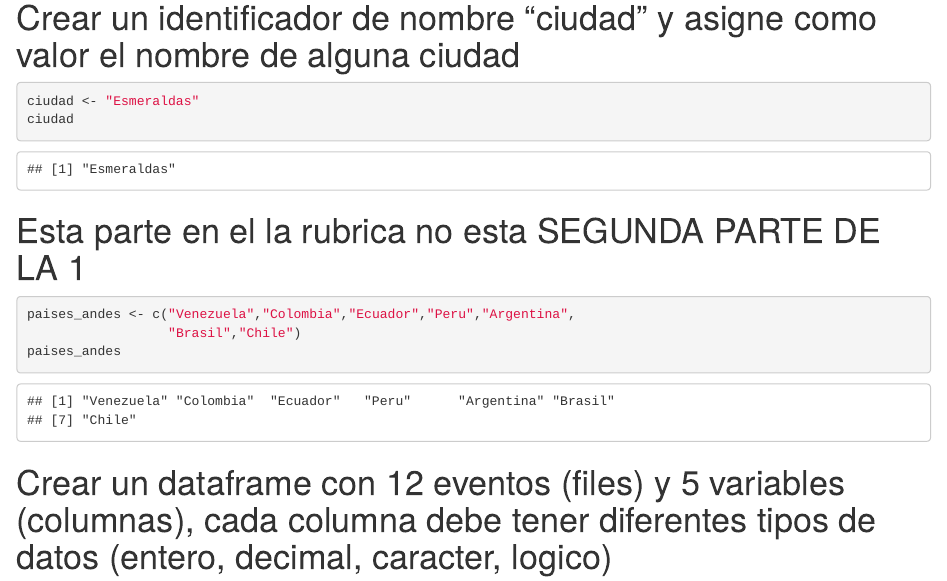
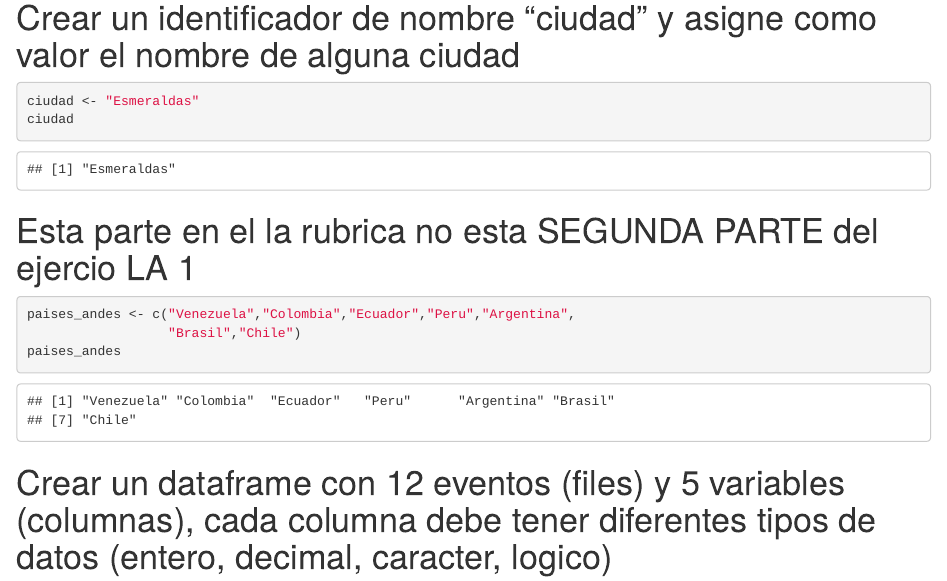
Before and after one commit to EvelyngVA/IntroduccionR, an R Markdown document (IntroduccionR.Rmd): the page in a window 1100 px wide, from 110 px down. Rendered offline with R 4.5, knitr and Pandoc, with nearby package versions.

Commit message:
Evelyng Vasquez,  rectificaci[on

````diff
--- a/IntroduccionR.Rmd
+++ b/IntroduccionR.Rmd
@@ -1,8 +1,15 @@
 ---
 title: "IntroduccionR"
 author: "Evelyng Vasquez"
-output: html_document
-
+output:
+html_document:
+    highlight: espresso
+    theme: paper
+    toc: yes
+    toc_depth: 4
+    toc_float:
+      collapsed: no
+      smooth_scroll: yes
 ---
 
 # Crear un identificador de nombre "ciudad" y asigne como valor el nombre de alguna ciudad
@@ -13,7 +20,7 @@ ciudad
 ```
 
 
-# Esta parte en el la rubrica no esta SEGUNDA PARTE DE LA 1
+# Esta parte en el la rubrica no esta SEGUNDA PARTE del ejercio  LA 1
 ```{r}
 paises_andes <- c("Venezuela","Colombia","Ecuador","Peru","Argentina",
                   "Brasil","Chile")
````
Also changed, not shown: IntroduccionR.html (added).
